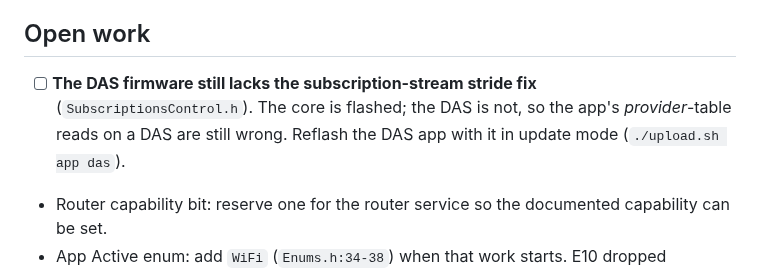
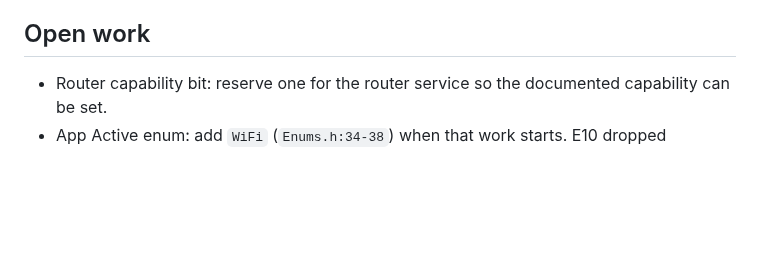
Before and after one commit to AkyirrDFaux/tamu, a Markdown page: TODO.md, the part around the change. Drawn GitHub-style; blank space fills up the shorter version.

```diff
--- a/TODO.md
+++ b/TODO.md
@@ -60,10 +60,6 @@ Open:
   gate run, and the release checklist.
 
 ## Open work
-
-- [ ] **The DAS firmware still lacks the subscription-stream stride fix** (`SubscriptionsControl.h`).
-      The core is flashed; the DAS is not, so the app's *provider*-table reads on a DAS are still
-      wrong. Reflash the DAS app with it in update mode (`./upload.sh app das`).
 
 - Router capability bit: reserve one for the router service so the documented capability can be set.
 - App Active enum: add `WiFi` (`Enums.h:34-38`) when that work starts. E10 dropped `LegacyBt` from
```
Also changed, not shown: Issues.md (+5 -0 lines).
